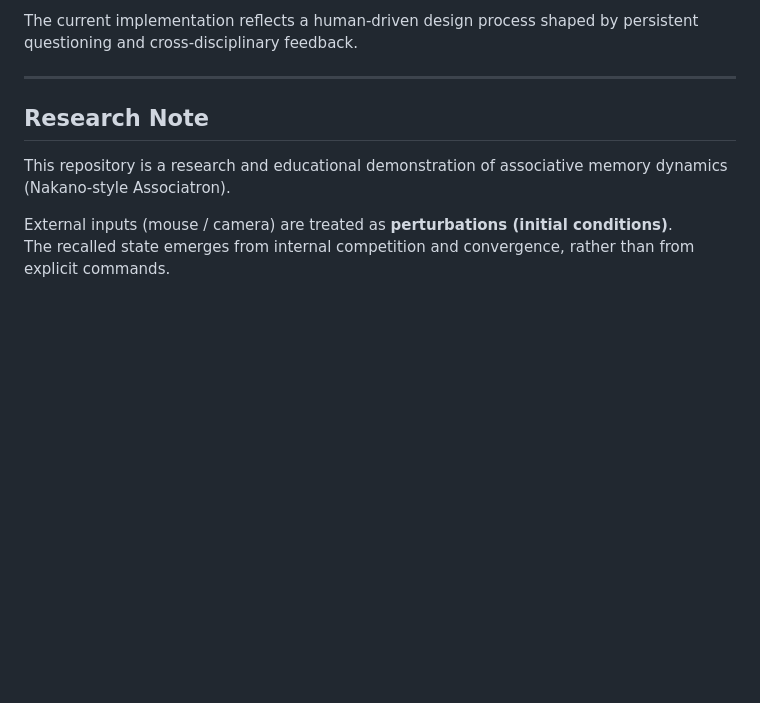
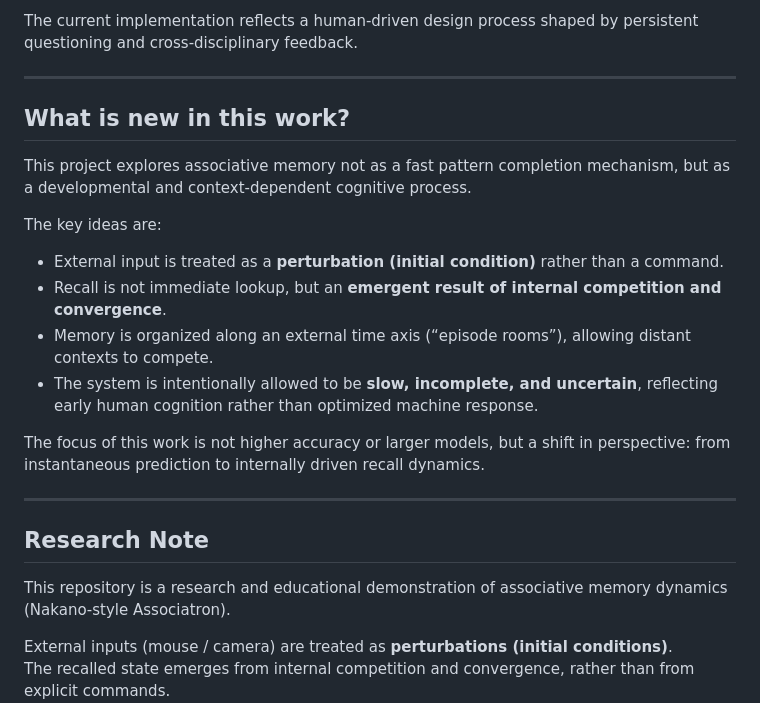
Before and after one commit to YukihiroWatanabe/YukihiroWatanabe.github.io, a Markdown page: README.md, the part around the change. Rendered like a GitHub page; blank space fills up the shorter version.

Commit message:
Introduce new concepts in associative memory research
Added a section outlining new concepts in the project, focusing on associative memory as a cognitive process.

```diff
--- a/README.md
+++ b/README.md
@@ -78,6 +78,21 @@ The current implementation reflects a human-driven design process shaped by pers
 
 
 ---
+## What is new in this work?
+
+This project explores associative memory not as a fast pattern completion mechanism, but as a developmental and context-dependent cognitive process.
+
+The key ideas are:
+
+- External input is treated as a **perturbation (initial condition)** rather than a command.
+- Recall is not immediate lookup, but an **emergent result of internal competition and convergence**.
+- Memory is organized along an external time axis (“episode rooms”), allowing distant contexts to compete.
+- The system is intentionally allowed to be **slow, incomplete, and uncertain**, reflecting early human cognition rather than optimized machine response.
+
+The focus of this work is not higher accuracy or larger models, but a shift in perspective:
+from instantaneous prediction to internally driven recall dynamics.
+
+---
 
 ## Research Note
 
```
